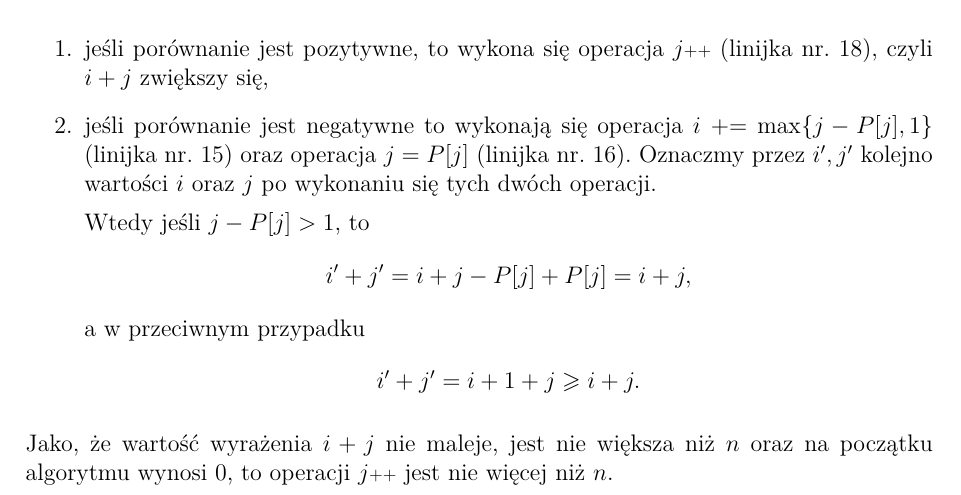
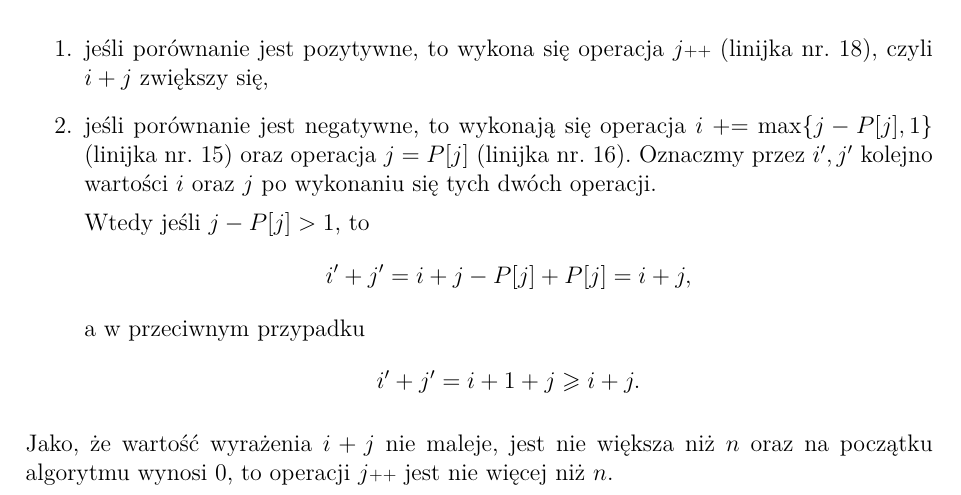
Before and after one commit to migoox/aisd-notatki, a LaTeX document (aisd-notatki.tex, which reads content/AlgorytmyTekstowe.tex): part of page 54 of 54, cut so that both start at the same text. Compiled offline with pdfLaTeX.

Commit message:
Update content/AlgorytmyTekstowe.tex
Co-authored-by: Marcin Słupczyński <132074948+mslup@users.noreply.github.com>

```diff
--- a/content/AlgorytmyTekstowe.tex
+++ b/content/AlgorytmyTekstowe.tex
@@ -156,7 +156,7 @@ Wprowadźmy skrót NWPS oznaczający najdłuższy właściwy prefikso-sufiks.
 		\begin{enumerate}
 			\item jeśli porównanie jest pozytywne, to wykona się
 			operacja $j\scalebox{0.75}{++}$ (linijka nr. 18), czyli $i + j$ zwiększy się,
-			\item[2.] jeśli porównanie jest negatywne to wykonają się
+			\item jeśli porównanie jest negatywne, to wykonają się
 			operacja $i \mathrel{+{=}} \max\{j - P[j], 1\}}$ (linijka nr. 15) oraz
 			operacja $j = P[j]$ (linijka nr. 16). Oznaczmy przez $i', j'$ kolejno wartości $i$
 			oraz $j$ po wykonaniu się tych dwóch operacji.
```
